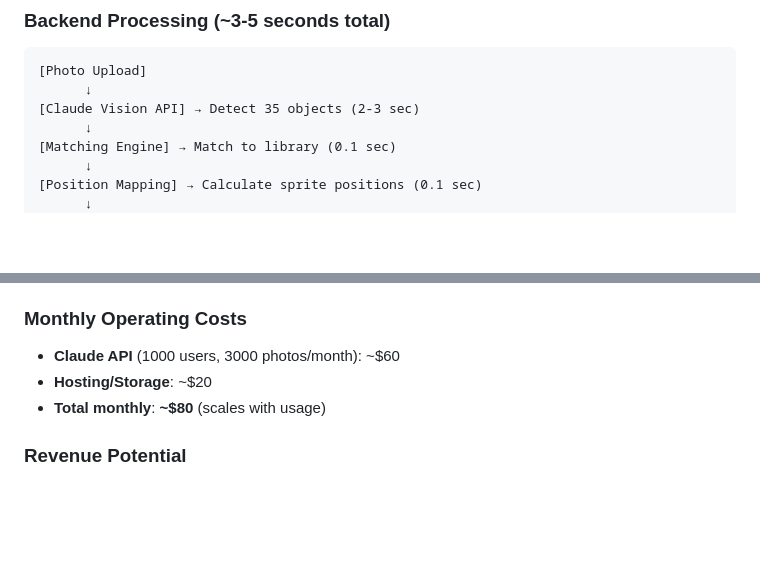
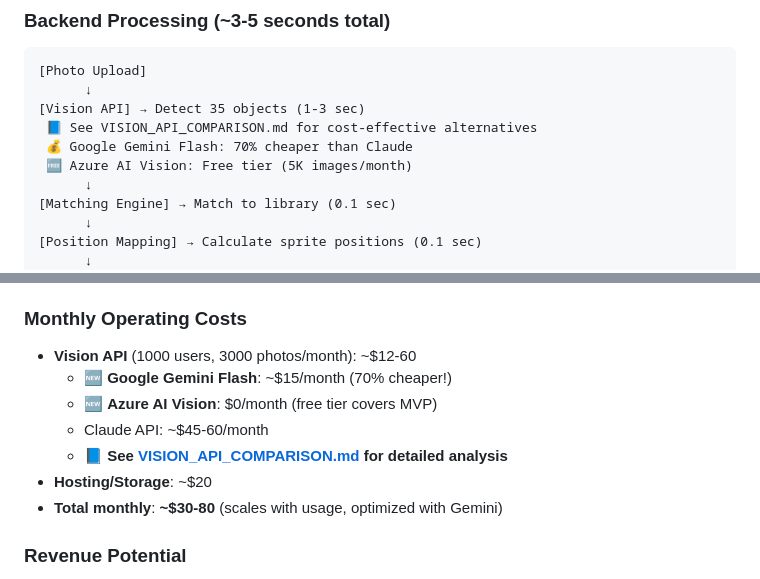
Before and after one commit to SlySlayer32/Kidsmessyroom, a Markdown page: README.md, 2 parts joined by grey strips. Drawn GitHub-style; blank space fills up the shorter version.

Commit message:
Add comprehensive vision API cost analysis and recommendations
Co-authored-by: SlySlayer32 <175033996+SlySlayer32@users.noreply.github.com>

````diff
--- a/README.md
+++ b/README.md
@@ -424,7 +424,10 @@ function matchObjectToAsset(detectedObject, assetLibrary) {
 ```
 [Photo Upload]
       ↓
-[Claude Vision API] → Detect 35 objects (2-3 sec)
+[Vision API] → Detect 35 objects (1-3 sec)
+ 📘 See VISION_API_COMPARISON.md for cost-effective alternatives
+ 💰 Google Gemini Flash: 70% cheaper than Claude
+ 🆓 Azure AI Vision: Free tier (5K images/month)
       ↓
 [Matching Engine] → Match to library (0.1 sec)
       ↓
@@ -445,9 +448,13 @@ function matchObjectToAsset(detectedObject, assetLibrary) {
 - **Total startup**: **$4000-6500**
 
 ### **Monthly Operating Costs**
-- **Claude API** (1000 users, 3000 photos/month): ~$60
+- **Vision API** (1000 users, 3000 photos/month): ~$12-60
+  - 🆕 **Google Gemini Flash**: ~$15/month (70% cheaper!)
+  - 🆕 **Azure AI Vision**: $0/month (free tier covers MVP)
+  - Claude API: ~$45-60/month
+  - 📘 **See [VISION_API_COMPARISON.md](./VISION_API_COMPARISON.md) for detailed analysis**
 - **Hosting/Storage**: ~$20
-- **Total monthly**: **~$80** (scales with usage)
+- **Total monthly**: **~$30-80** (scales with usage, optimized with Gemini)
 
 ### **Revenue Potential**
 - **Free tier**: Basic game (ads supported)
````
Also changed, not shown: PROJECT_SUMMARY.md (+3 -2 lines), VISION_API_COMPARISON.md (added, +577 -0 lines).
